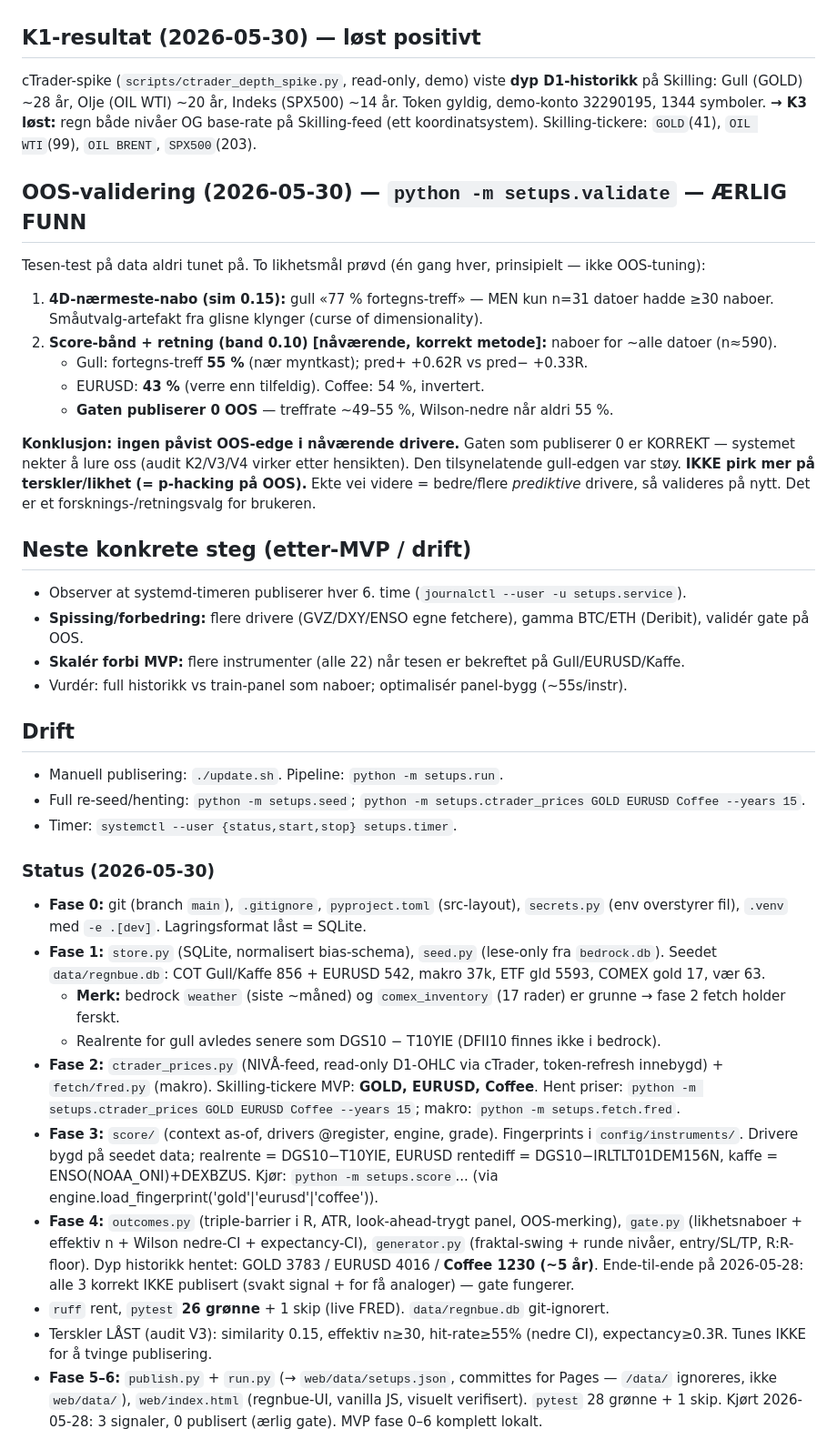
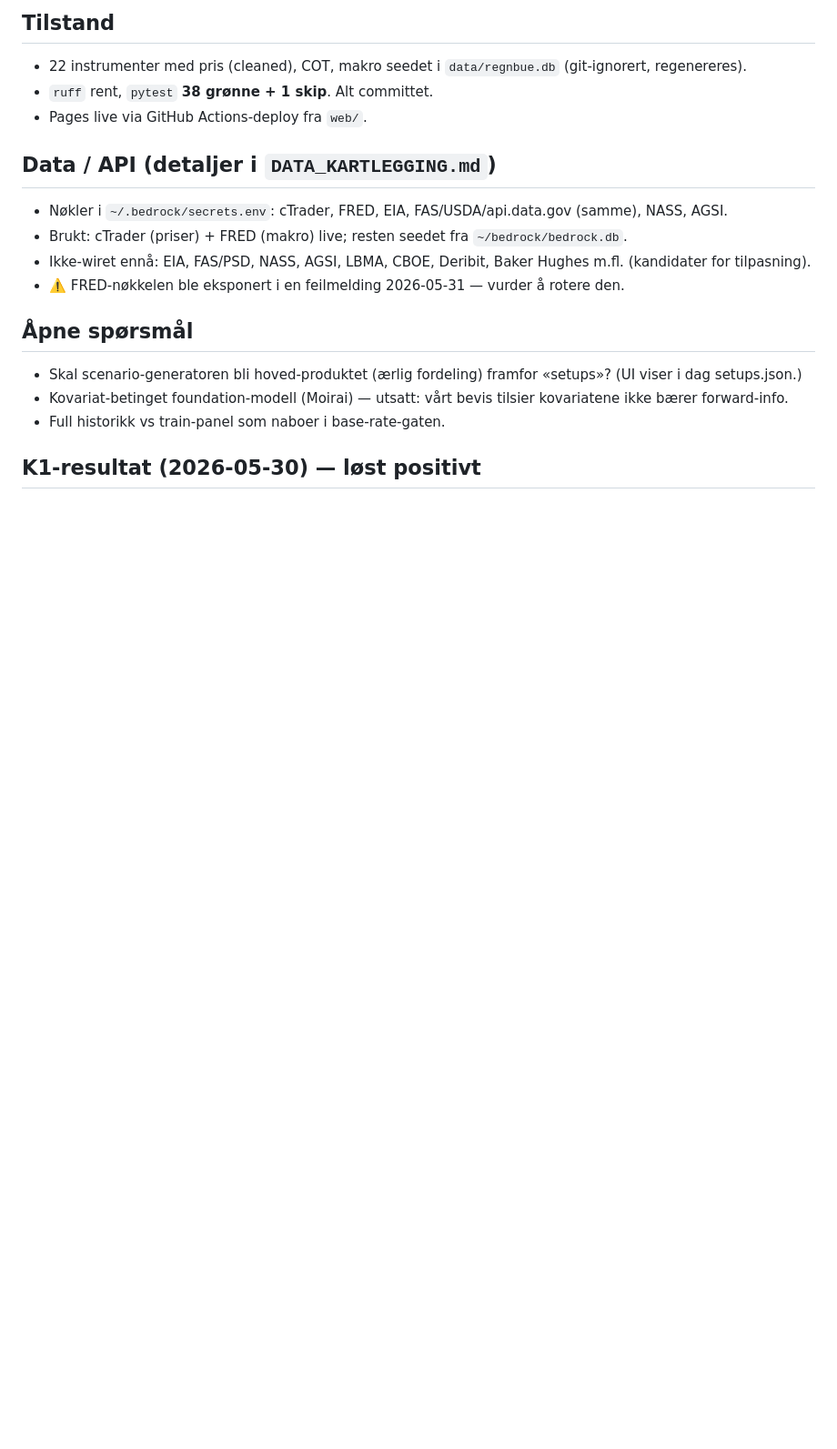
Before and after one commit to Snkpipefish/regnbue, a Markdown page: STATE.md, the part around one of its changes. Shown at 91% size. Rendered like a GitHub page; blank space fills up the shorter version.

```diff
--- a/STATE.md
+++ b/STATE.md
@@ -7,55 +69,17 @@
+## Tilstand
+- 22 instrumenter med pris (cleaned), COT, makro seedet i `data/regnbue.db` (git-ignorert, regenereres).
+- `ruff` rent, `pytest` **38 grønne + 1 skip**. Alt committet.
+- Pages live via GitHub Actions-deploy fra `web/`.
+
+## Data / API (detaljer i `DATA_KARTLEGGING.md`)
+- Nøkler i `~/.bedrock/secrets.env`: cTrader, FRED, EIA, FAS/USDA/api.data.gov (samme), NASS, AGSI.
+- Brukt: cTrader (priser) + FRED (makro) live; resten seedet fra `~/bedrock/bedrock.db`.
+- Ikke-wiret ennå: EIA, FAS/PSD, NASS, AGSI, LBMA, CBOE, Deribit, Baker Hughes m.fl. (kandidater for tilpasning).
+- ⚠️ FRED-nøkkelen ble eksponert i en feilmelding 2026-05-31 — vurder å rotere den.
+
+## Åpne spørsmål
+- Skal scenario-generatoren bli hoved-produktet (ærlig fordeling) framfor «setups»? (UI viser i dag setups.json.)
+- Kovariat-betinget foundation-modell (Moirai) — utsatt: vårt bevis tilsier kovariatene ikke bærer forward-info.
+- Full historikk vs train-panel som naboer i base-rate-gaten.
 
 ## K1-resultat (2026-05-30) — løst positivt
-cTrader-spike (`scripts/ctrader_depth_spike.py`, read-only, demo) viste **dyp D1-historikk** på Skilling:
-Gull (GOLD) ~28 år, Olje (OIL WTI) ~20 år, Indeks (SPX500) ~14 år. Token gyldig, demo-konto 32290195,
-1344 symboler. **→ K3 løst:** regn både nivåer OG base-rate på Skilling-feed (ett koordinatsystem).
-Skilling-tickere: `GOLD`(41), `OIL WTI`(99), `OIL BRENT`, `SPX500`(203).
-
-## OOS-validering (2026-05-30) — `python -m setups.validate` — ÆRLIG FUNN
-Tesen-test på data aldri tunet på. To likhetsmål prøvd (én gang hver, prinsipielt — ikke OOS-tuning):
-1. **4D-nærmeste-nabo (sim 0.15):** gull «77 % fortegns-treff» — MEN kun n=31 datoer hadde ≥30 naboer.
-   Småutvalg-artefakt fra glisne klynger (curse of dimensionality).
-2. **Score-bånd + retning (band 0.10) [nåværende, korrekt metode]:** naboer for ~alle datoer (n≈590).
-   - Gull: fortegns-treff **55 %** (nær myntkast); pred+ +0.62R vs pred− +0.33R.
-   - EURUSD: **43 %** (verre enn tilfeldig). Coffee: 54 %, invertert.
-   - **Gaten publiserer 0 OOS** — treffrate ~49–55 %, Wilson-nedre når aldri 55 %.
-
-**Konklusjon: ingen påvist OOS-edge i nåværende drivere.** Gaten som publiserer 0 er KORREKT —
-systemet nekter å lure oss (audit K2/V3/V4 virker etter hensikten). Den tilsynelatende gull-edgen
-var støy. **IKKE pirk mer på terskler/likhet (= p-hacking på OOS).** Ekte vei videre = bedre/flere
-*prediktive* drivere, så valideres på nytt. Det er et forsknings-/retningsvalg for brukeren.
-
-## Neste konkrete steg (etter-MVP / drift)
-- Observer at systemd-timeren publiserer hver 6. time (`journalctl --user -u setups.service`).
-- **Spissing/forbedring:** flere drivere (GVZ/DXY/ENSO egne fetchere), gamma BTC/ETH (Deribit), validér gate på OOS.
-- **Skalér forbi MVP:** flere instrumenter (alle 22) når tesen er bekreftet på Gull/EURUSD/Kaffe.
-- Vurdér: full historikk vs train-panel som naboer; optimalisér panel-bygg (~55s/instr).
-
-## Drift
-- Manuell publisering: `./update.sh`. Pipeline: `python -m setups.run`.
-- Full re-seed/henting: `python -m setups.seed`; `python -m setups.ctrader_prices GOLD EURUSD Coffee --years 15`.
-- Timer: `systemctl --user {status,start,stop} setups.timer`.
-
-### Status (2026-05-30)
-- **Fase 0:** git (branch `main`), `.gitignore`, `pyproject.toml` (src-layout), `secrets.py` (env overstyrer fil),
-  `.venv` med `-e .[dev]`. Lagringsformat låst = SQLite.
-- **Fase 1:** `store.py` (SQLite, normalisert bias-schema), `seed.py` (lese-only fra `bedrock.db`).
-  Seedet `data/regnbue.db`: COT Gull/Kaffe 856 + EURUSD 542, makro 37k, ETF gld 5593, COMEX gold 17, vær 63.
-  - **Merk:** bedrock `weather` (siste ~måned) og `comex_inventory` (17 rader) er grunne → fase 2 fetch holder ferskt.
-  - Realrente for gull avledes senere som DGS10 − T10YIE (DFII10 finnes ikke i bedrock).
-- **Fase 2:** `ctrader_prices.py` (NIVÅ-feed, read-only D1-OHLC via cTrader, token-refresh innebygd) +
-  `fetch/fred.py` (makro). Skilling-tickere MVP: **GOLD, EURUSD, Coffee**. Hent priser:
-  `python -m setups.ctrader_prices GOLD EURUSD Coffee --years 15`; makro: `python -m setups.fetch.fred`.
-- **Fase 3:** `score/` (context as-of, drivers @register, engine, grade). Fingerprints i `config/instruments/`.
-  Drivere bygd på seedet data; realrente = DGS10−T10YIE, EURUSD rentediff = DGS10−IRLTLT01DEM156N, kaffe = ENSO(NOAA_ONI)+DEXBZUS.
-  Kjør: `python -m setups.score`... (via engine.load_fingerprint('gold'|'eurusd'|'coffee')).
-- **Fase 4:** `outcomes.py` (triple-barrier i R, ATR, look-ahead-trygt panel, OOS-merking),
-  `gate.py` (likhetsnaboer + effektiv n + Wilson nedre-CI + expectancy-CI), `generator.py` (fraktal-swing +
-  runde nivåer, entry/SL/TP, R:R-floor). Dyp historikk hentet: GOLD 3783 / EURUSD 4016 / **Coffee 1230 (~5 år)**.
-  Ende-til-ende på 2026-05-28: alle 3 korrekt IKKE publisert (svakt signal + for få analoger) — gate fungerer.
-- `ruff` rent, `pytest` **26 grønne** + 1 skip (live FRED). `data/regnbue.db` git-ignorert.
-- Terskler LÅST (audit V3): similarity 0.15, effektiv n≥30, hit-rate≥55% (nedre CI), expectancy≥0.3R. Tunes IKKE for å tvinge publisering.
-- **Fase 5–6:** `publish.py` + `run.py` (→ `web/data/setups.json`, committes for Pages — `/data/` ignoreres, ikke `web/data/`),
-  `web/index.html` (regnbue-UI, vanilla JS, visuelt verifisert). `pytest` 28 grønne + 1 skip.
-  Kjørt 2026-05-28: 3 signaler, 0 publisert (ærlig gate). MVP fase 0–6 komplett lokalt.
-
```
Also changed, not shown: other parts of STATE.md (+66 -19 lines), DECISIONS.md (+17 -2 lines), TASKS.md (+20 -0 lines).
